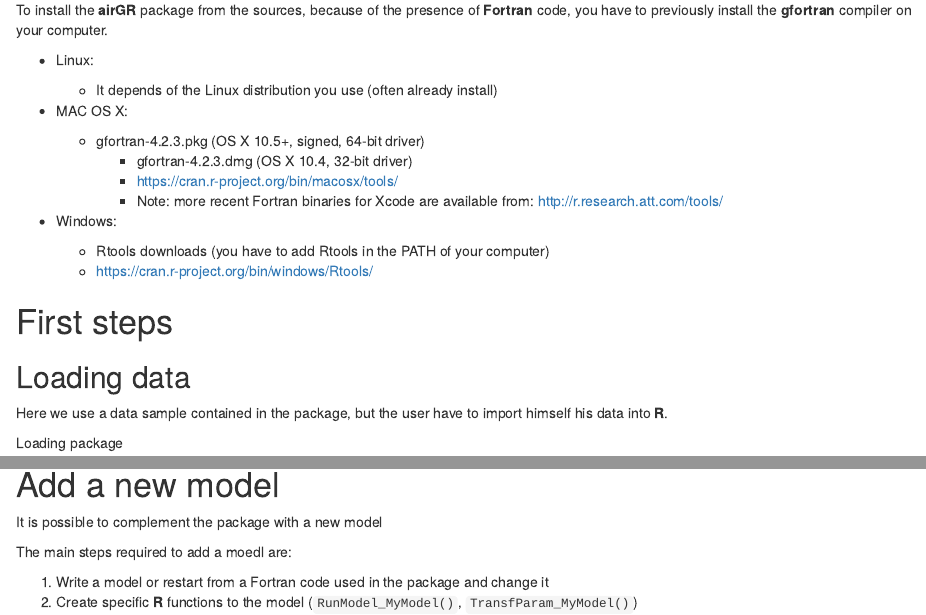
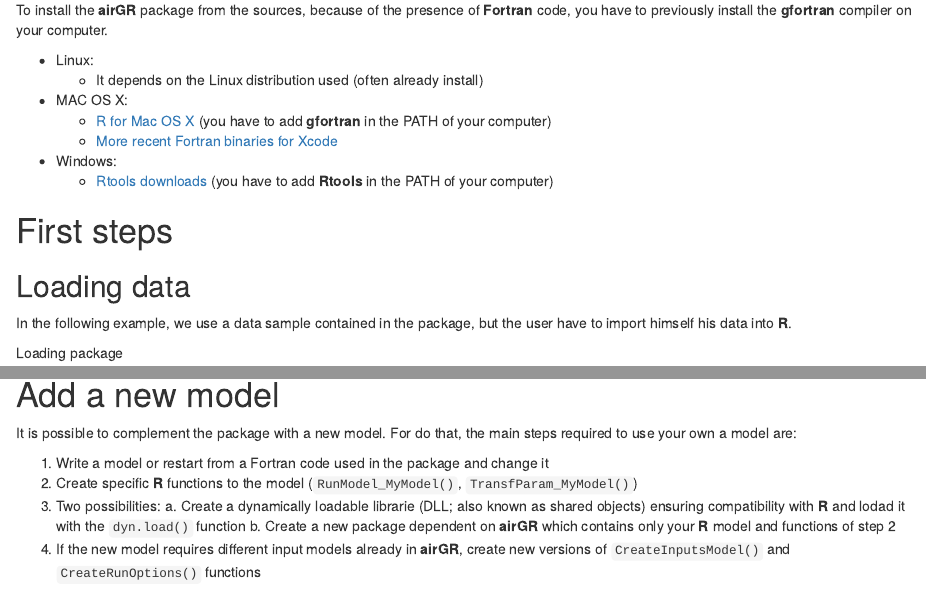
Before and after one commit to HYDRO-group-Irstea-Antony/airGR-Tuto, an R Markdown document (airGR_vignette.Rmd): the page in a window 1100 px wide, from 1090 px down, and a second part further down, joined at a grey line. Rendered offline with R 4.5, knitr and Pandoc, with nearby package versions; drawn as R Markdown's standard HTML page in place of the format the file asks for; some code elsewhere in the file could not run offline.

Commit message:
Syntactic corrections

```diff
--- a/airGR_vignette.Rmd
+++ b/airGR_vignette.Rmd
@@ -94,20 +94,12 @@
 To install the **airGR** package from the sources, because of the presence of **Fortran** code, you have to previously install the **gfortran** compiler on your computer.
 
   * Linux:
-
-    + It depends of the Linux distribution you use (often already install)
-
+    - It depends on the Linux distribution used (often already install)
   * MAC OS X:
-
-    + gfortran-4.2.3.pkg (OS X 10.5+, signed, 64-bit driver)
-		+ gfortran-4.2.3.dmg (OS X 10.4, 32-bit driver)
-		+ https://cran.r-project.org/bin/macosx/tools/
-		+ Note: more recent Fortran binaries for Xcode are available from: http://r.research.att.com/tools/
-
+    - [R for Mac OS X](https://cran.r-project.org/bin/macosx/tools/) (you have to add **gfortran** in the PATH of your computer)
+	- [More recent Fortran binaries for Xcode](http://r.research.att.com/tools/)
   * Windows:
-
-    + Rtools downloads (you have to add Rtools in the PATH of your computer)
-    + https://cran.r-project.org/bin/windows/Rtools/
+    - [Rtools downloads](https://cran.r-project.org/bin/windows/Rtools/) (you have to add **Rtools** in the PATH of your computer)
 
 
 
@@ -117,7 +109,7 @@
 
 ## Loading data
 
-Here we use a data sample contained in the package, but the user have to import himself his data into **R**.
+In the following example, we use a data sample contained in the package, but the user have to import himself his data into **R**.
 
 
 Loading package
@@ -341,13 +333,11 @@
 
 # Add a new model
 
-It is possible to complement the package with a new model
-
-The main steps required to add a moedl are:
+It is possible to complement the package with a new model. For do that, the main steps required to use your own a model are:
 
   1. Write a model or restart from a Fortran code used in the package and change it
   2. Create specific **R** functions to the model (`RunModel_MyModel()`, `TransfParam_MyModel()`)
-  3.
+  3. Two possibilities:
     a. Create a dynamically loadable librarie (DLL; also known as shared objects) ensuring compatibility with **R** and lodad it with the `dyn.load()` function
     b. Create a new package dependent on **airGR** which contains only your **R** model and functions of step 2
   4. If the new model requires different input models already in **airGR**, create new versions of `CreateInputsModel()` and `CreateRunOptions()` functions
```
Also changed, not shown: airGR_vignette.html, airGR_vignette.Rmd (2 more changed lines).
